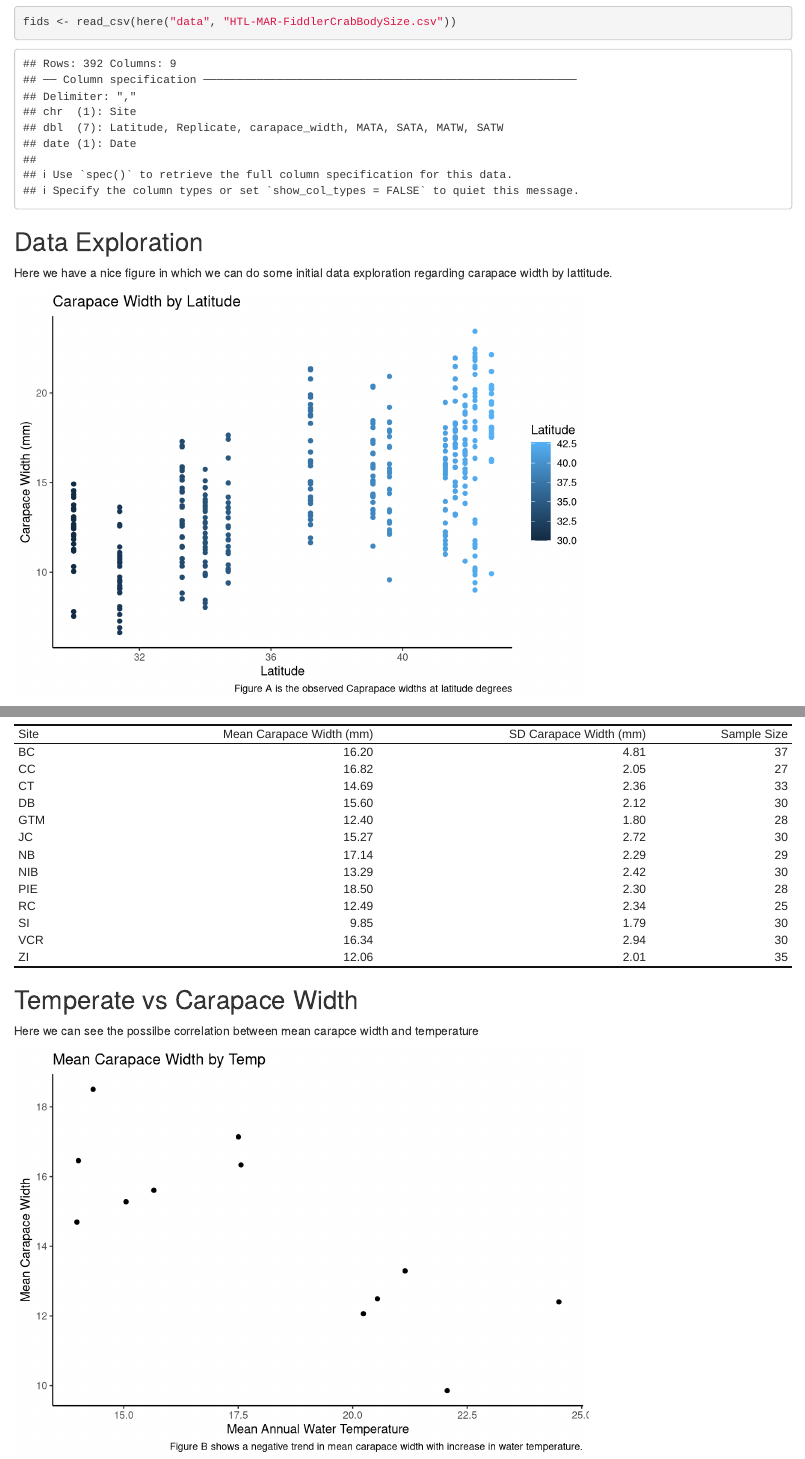
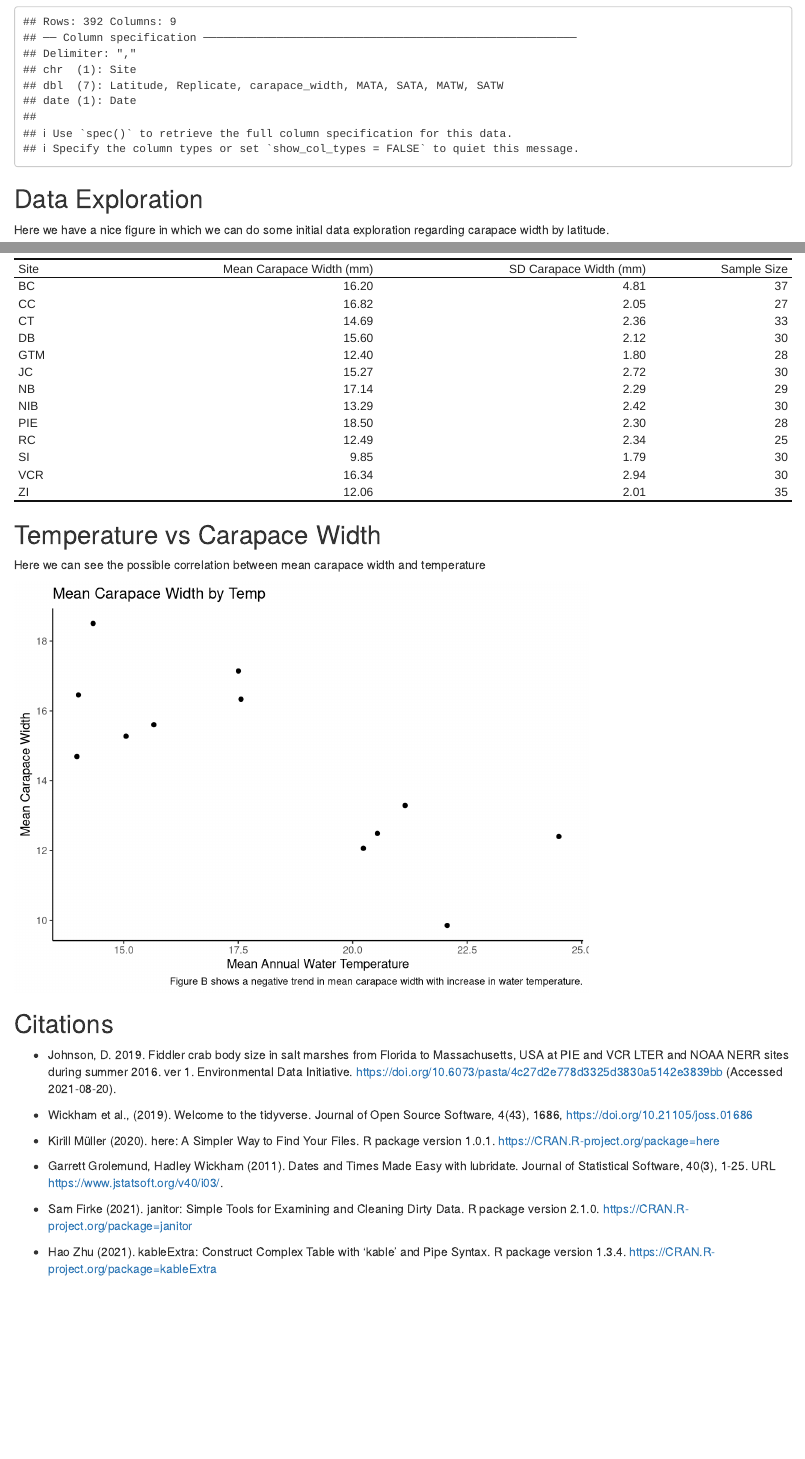
Before and after one commit to Jake-Eisaguirre/fiddler-crab-sizes, an R Markdown document (Fiddlers.Rmd): the page in a window 1100 px wide, from 120 px down before the commit and from 510 px down after it, and a second part further down, joined at a grey line. Rendered offline with R 4.5, knitr and Pandoc, with nearby package versions; column names are cleaned by a stand-in for the janitor package.

Commit message:
Finalized data.

````diff
--- a/Fiddlers.Rmd
+++ b/Fiddlers.Rmd
@@ -5,7 +5,7 @@ date: "8/20/2021"
 output: html_document
 ---
 
-```{r setup, include=FALSE}
+```{r setup, echo = FALSE}
 knitr::opts_chunk$set(echo = TRUE)
 library(tidyverse)
 library(here)
@@ -15,7 +15,7 @@ library(kableExtra)
 ```
 
 
-```{r}
+```{r, echo = FALSE}
 
 fids <- read_csv(here("data", "HTL-MAR-FiddlerCrabBodySize.csv"))
 
@@ -23,7 +23,7 @@ fids <- read_csv(here("data", "HTL-MAR-FiddlerCrabBodySize.csv"))
 
 
 ## Data Exploration
-Here we have a nice figure in which we can do some initial data exploration regarding carapace width by lattitude.
+Here we have a nice figure in which we can do some initial data exploration regarding carapace width by latitude.
 ```{r echo= FALSE}
 ggplot(fids, aes(x = Latitude, y = carapace_width)) +
   geom_point(aes(color = Latitude)) +
@@ -63,8 +56,8 @@ kable(data, col.name = c("Site", "Mean Carapace Width (mm)", "SD Carapace Width
 ```
 
 
-## Temperate vs Carapace Width
-Here we can see the possilbe correlation between mean carapce width and temperature
+## Temperature vs Carapace Width
+Here we can see the possible correlation between mean carapace width and temperature
 ```{r, echo = FALSE, fig.alt = "Scatterplot of mean annual temperature compared to mean carapace width. Increases in temeperature result in decreases in mean width size."}
 mean_data = fids %>%
   clean_names() %>%
@@ -80,3 +73,22 @@ ggplot(mean_data, aes(x = matw, y = mean_carapace_width)) +
   theme_classic()
 
 ```
+
+
+## Citations
+* Johnson, D. 2019. Fiddler crab body size in salt marshes from Florida to Massachusetts, USA at PIE and VCR LTER and NOAA NERR sites during summer 2016. ver 1. Environmental Data Initiative. https://doi.org/10.6073/pasta/4c27d2e778d3325d3830a5142e3839bb (Accessed 2021-08-20).
+
+* Wickham et al., (2019). Welcome to the tidyverse. Journal of Open Source Software, 4(43), 1686,
+  https://doi.org/10.21105/joss.01686
+
+* Kirill Müller (2020). here: A Simpler Way to Find Your Files. R package version 1.0.1.
+  https://CRAN.R-project.org/package=here
+
+* Garrett Grolemund, Hadley Wickham (2011). Dates and Times Made Easy with lubridate. Journal of Statistical Software, 40(3),
+  1-25. URL https://www.jstatsoft.org/v40/i03/.
+
+* Sam Firke (2021). janitor: Simple Tools for Examining and Cleaning Dirty Data. R package version 2.1.0.
+  https://CRAN.R-project.org/package=janitor
+
+* Hao Zhu (2021). kableExtra: Construct Complex Table with 'kable' and Pipe Syntax. R package version 1.3.4.
+  https://CRAN.R-project.org/package=kableExtra
````
Also changed, not shown: Fiddlers.html, Fiddlers.Rmd (7 more changed lines).
